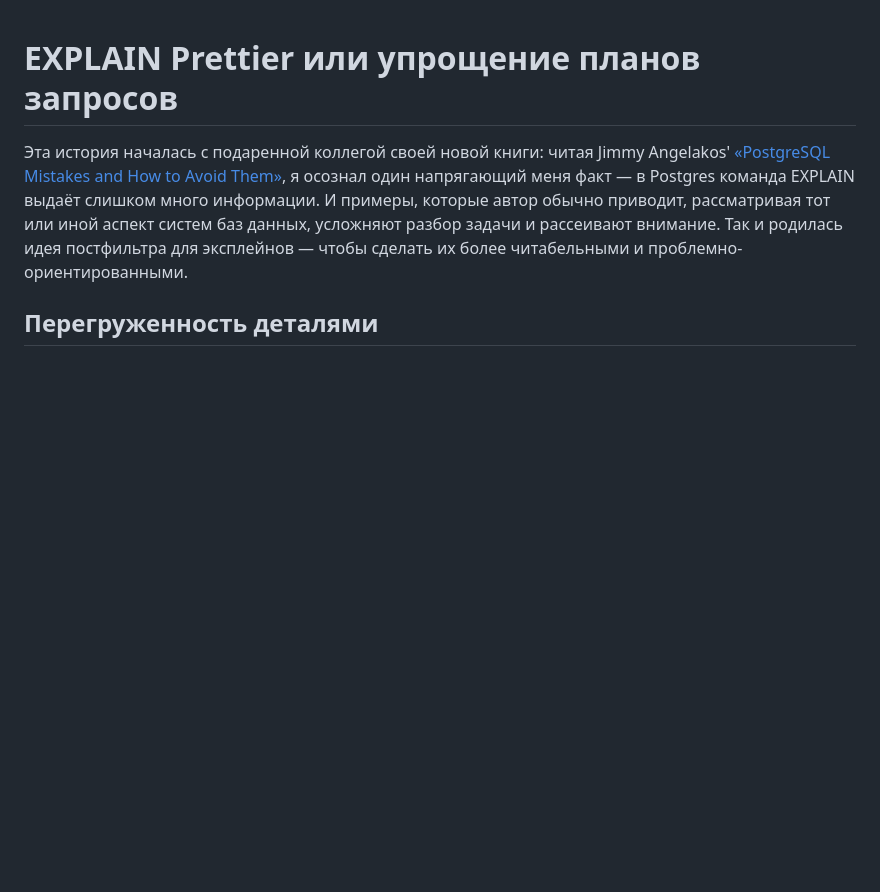
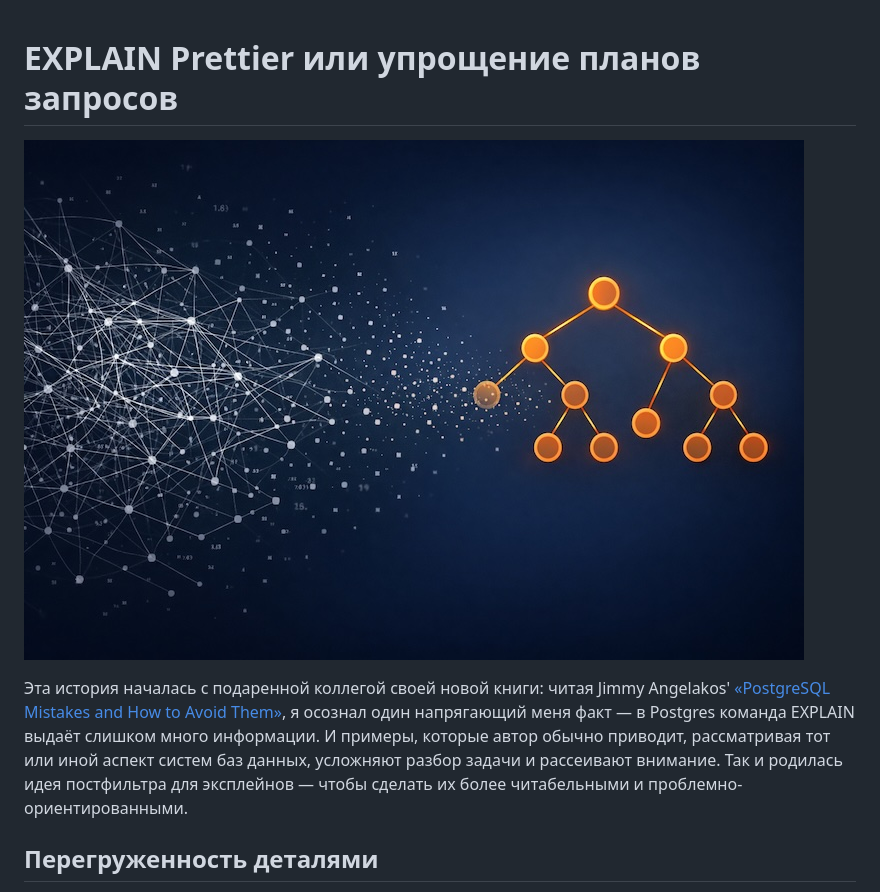
Before and after one commit to danolivo/conf, a Markdown page: 2026b-explain-prettier/EXPLAIN_PRETTIER_RU.md, the part around the change. Drawn GitHub-style; pictures changed too: 2026b-explain-prettier/banner.jpg (added); blank space fills up the shorter version.

```diff
--- a/2026b-explain-prettier/EXPLAIN_PRETTIER_RU.md
+++ b/2026b-explain-prettier/EXPLAIN_PRETTIER_RU.md
@@ -1,4 +1,6 @@
 # EXPLAIN Prettier или упрощение планов запросов
+
+![Banner](banner.jpg)
 
 Эта история началась с подаренной коллегой своей новой книги: читая Jimmy Angelakos' [«PostgreSQL Mistakes and How to Avoid Them»](https://www.amazon.com/PostgreSQL-Mistakes-How-Avoid-Them/dp/163343687X), я осознал один напрягающий меня факт — в Postgres команда EXPLAIN выдаёт слишком много информации. И примеры, которые автор обычно приводит, рассматривая тот или иной аспект систем баз данных, усложняют разбор задачи и рассеивают внимание.
 Так и родилась идея постфильтра для эксплейнов — чтобы сделать их более читабельными и проблемно-ориентированными.
```
Also changed, not shown: 2026b-explain-prettier/EXPLAIN_PRETTIER_EN.md (+2 -0 lines), 2026b-explain-prettier/README.md (added, +5 -0 lines).
